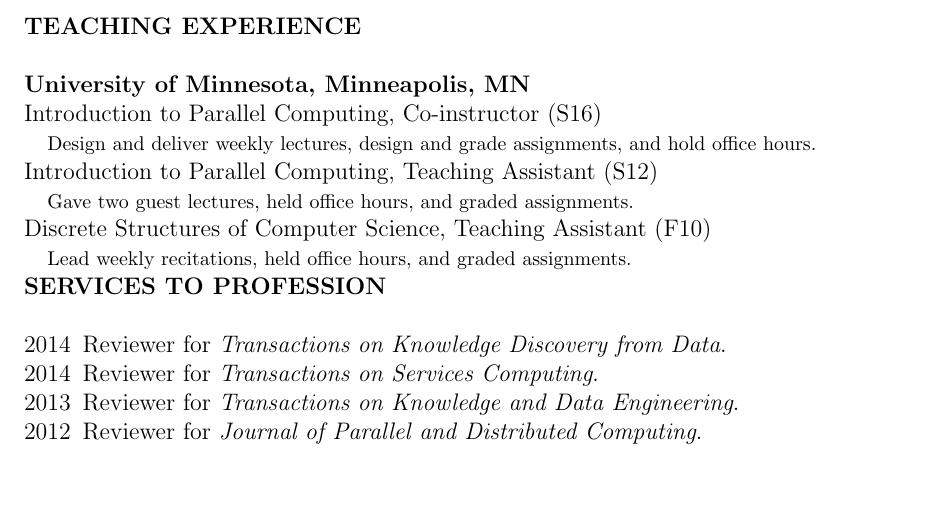
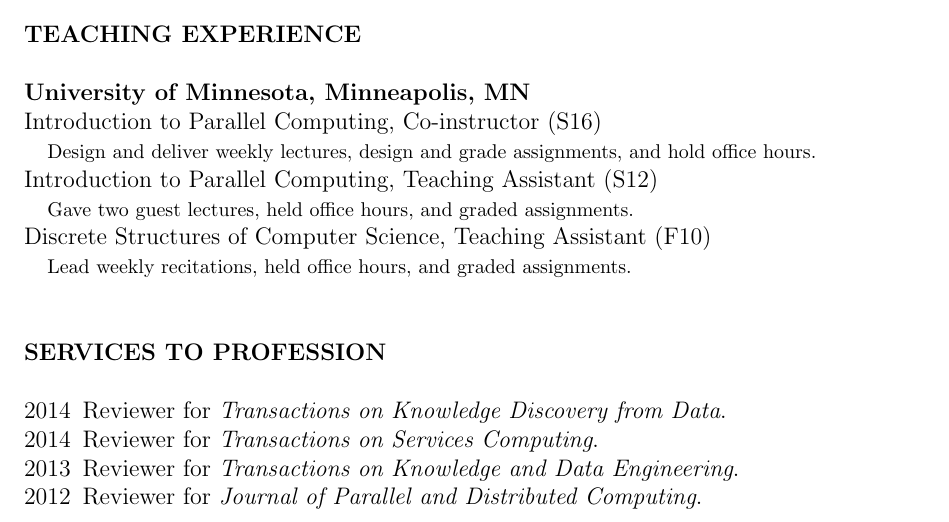
Before and after one commit to jiverson002/CV, a LaTeX CV (cv.tex): part of page 2 of 2, cut so that both start at the same text, the shorter picture padded with empty space. Compiled offline with pdfLaTeX.

Commit message:
fixed spacing issue between some sections

```diff
--- a/cv.tex
+++ b/cv.tex
@@ -160,7 +160,7 @@
 %
 Discrete Structures of Computer Science, Teaching Assistant (F10)\\
   \hspace*{1em}{\footnotesize Lead weekly recitations, held office hours, and
-    graded assignments.}\\
+    graded assignments.}%\\
 %
 %\lskip{0}
 %
```
Also changed, not shown: cv.pdf.
